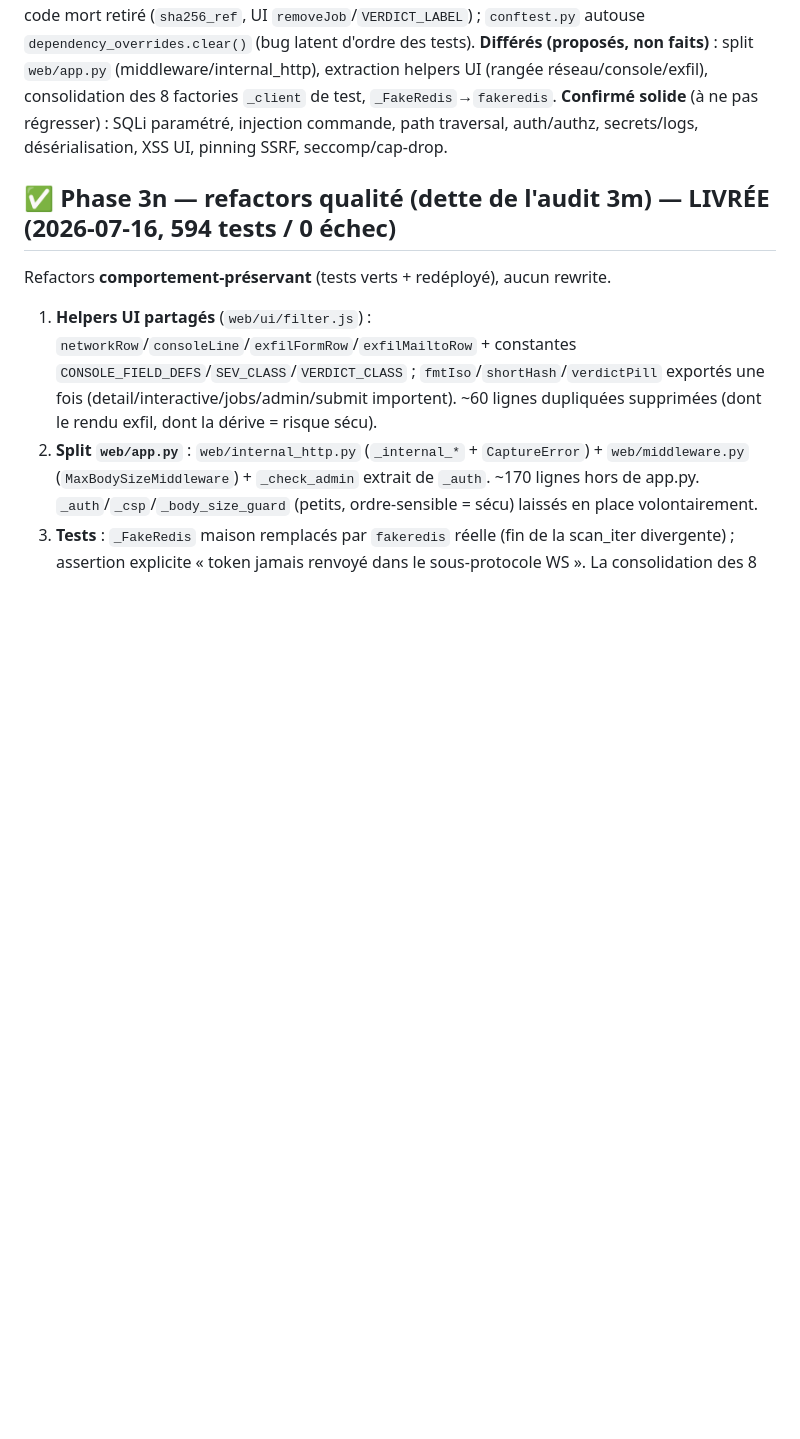
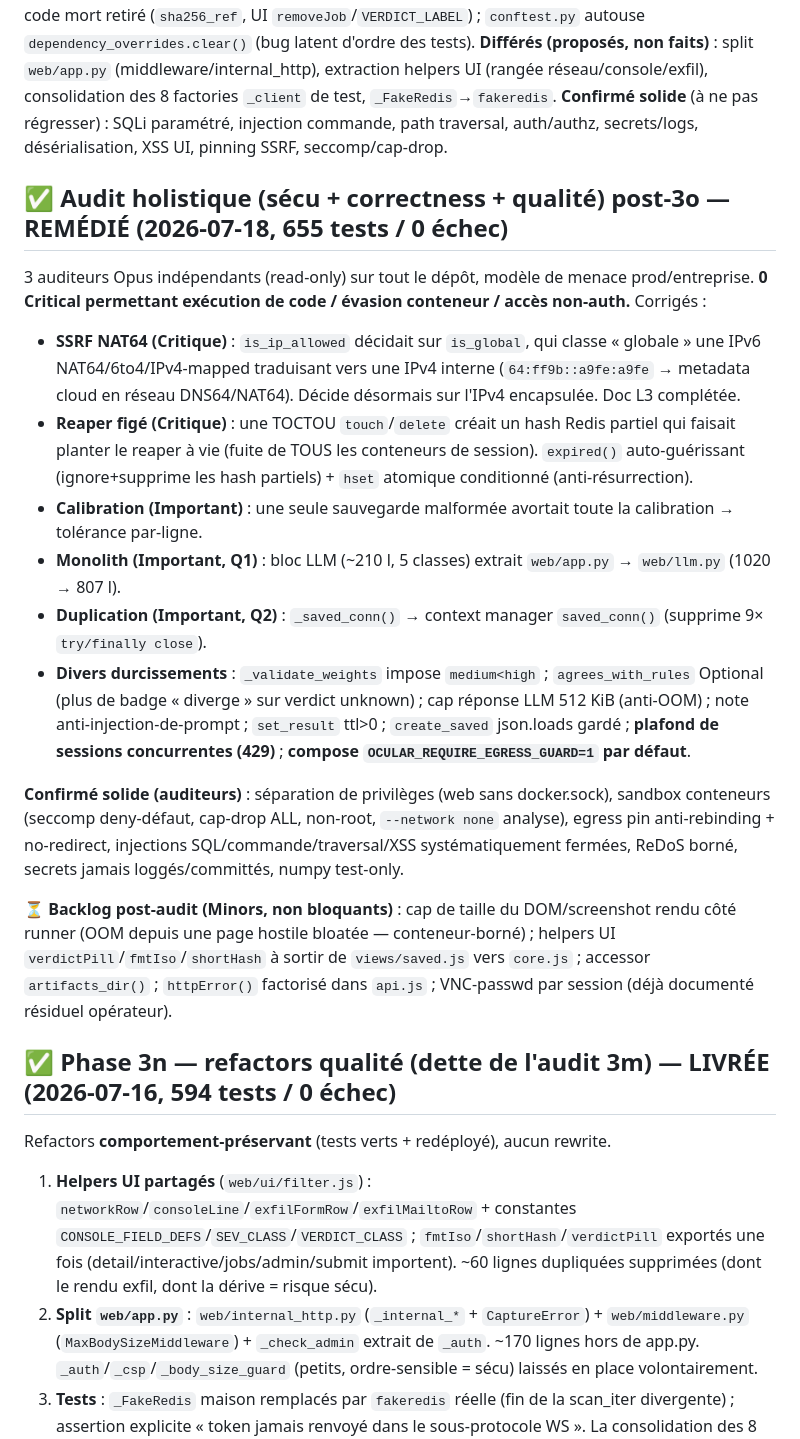
Before and after one commit to guatxlabs/ocular, a Markdown page: docs/ROADMAP.md, the part around the change. GitHub-like rendering; blank space fills up the shorter version.

Commit message:
docs(roadmap): audit holistique sécu+correctness+qualité post-3o REMÉDIÉ
Co-Authored-By: Claude Opus 4.8 (1M context) <noreply@anthropic.com>

```diff
--- a/docs/ROADMAP.md
+++ b/docs/ROADMAP.md
@@ -51,6 +51,20 @@ Deux passes d'audit adversarial multi-agents (Opus) : (A) **sécu réseau/pivot*
 - **[FAIBLE]** fuite garde egress sur échec de lancement (try/except `_ensure_browser` + import Camoufox dans le `try`) ; `/goto`+`/load` → 400 (plus de 500) ; index UNIQUE `label` (fin du TOCTOU d'unicité) ; marqueur `accepted` rafraîchi au dépilage (anti faux « expiré » sous file profonde).
 
 **Qualité (gains sûrs) :** dé-dup des constantes JS (`engine/browser_js` : CF indicator + scroll-to-load) ; code mort retiré (`sha256_ref`, UI `removeJob`/`VERDICT_LABEL`) ; `conftest.py` autouse `dependency_overrides.clear()` (bug latent d'ordre des tests). **Différés (proposés, non faits)** : split `web/app.py` (middleware/internal_http), extraction helpers UI (rangée réseau/console/exfil), consolidation des 8 factories `_client` de test, `_FakeRedis`→`fakeredis`. **Confirmé solide** (à ne pas régresser) : SQLi paramétré, injection commande, path traversal, auth/authz, secrets/logs, désérialisation, XSS UI, pinning SSRF, seccomp/cap-drop.
+
+## ✅ Audit holistique (sécu + correctness + qualité) post-3o — REMÉDIÉ (2026-07-18, 655 tests / 0 échec)
+
+3 auditeurs Opus indépendants (read-only) sur tout le dépôt, modèle de menace prod/entreprise. **0 Critical permettant exécution de code / évasion conteneur / accès non-auth.** Corrigés :
+- **SSRF NAT64 (Critique)** : `is_ip_allowed` décidait sur `is_global`, qui classe « globale » une IPv6 NAT64/6to4/IPv4-mapped traduisant vers une IPv4 interne (`64:ff9b::a9fe:a9fe` → metadata cloud en réseau DNS64/NAT64). Décide désormais sur l'IPv4 encapsulée. Doc L3 complétée.
+- **Reaper figé (Critique)** : une TOCTOU `touch`/`delete` créait un hash Redis partiel qui faisait planter le reaper à vie (fuite de TOUS les conteneurs de session). `expired()` auto-guérissant (ignore+supprime les hash partiels) + `hset` atomique conditionné (anti-résurrection).
+- **Calibration (Important)** : une seule sauvegarde malformée avortait toute la calibration → tolérance par-ligne.
+- **Monolith (Important, Q1)** : bloc LLM (~210 l, 5 classes) extrait `web/app.py` → `web/llm.py` (1020 → 807 l).
+- **Duplication (Important, Q2)** : `_saved_conn()` → context manager `saved_conn()` (supprime 9× `try/finally close`).
+- **Divers durcissements** : `_validate_weights` impose `medium<high` ; `agrees_with_rules` Optional (plus de badge « diverge » sur verdict unknown) ; cap réponse LLM 512 KiB (anti-OOM) ; note anti-injection-de-prompt ; `set_result` ttl>0 ; `create_saved` json.loads gardé ; **plafond de sessions concurrentes (429)** ; **compose `OCULAR_REQUIRE_EGRESS_GUARD=1` par défaut**.
+
+**Confirmé solide (auditeurs)** : séparation de privilèges (web sans docker.sock), sandbox conteneurs (seccomp deny-défaut, cap-drop ALL, non-root, `--network none` analyse), egress pin anti-rebinding + no-redirect, injections SQL/commande/traversal/XSS systématiquement fermées, ReDoS borné, secrets jamais loggés/committés, numpy test-only.
+
+**⏳ Backlog post-audit (Minors, non bloquants)** : cap de taille du DOM/screenshot rendu côté runner (OOM depuis une page hostile bloatée — conteneur-borné) ; helpers UI `verdictPill`/`fmtIso`/`shortHash` à sortir de `views/saved.js` vers `core.js` ; accessor `artifacts_dir()` ; `httpError()` factorisé dans `api.js` ; VNC-passwd par session (déjà documenté résiduel opérateur).
 
 ## ✅ Phase 3n — refactors qualité (dette de l'audit 3m) — LIVRÉE (2026-07-16, 594 tests / 0 échec)
 
```
